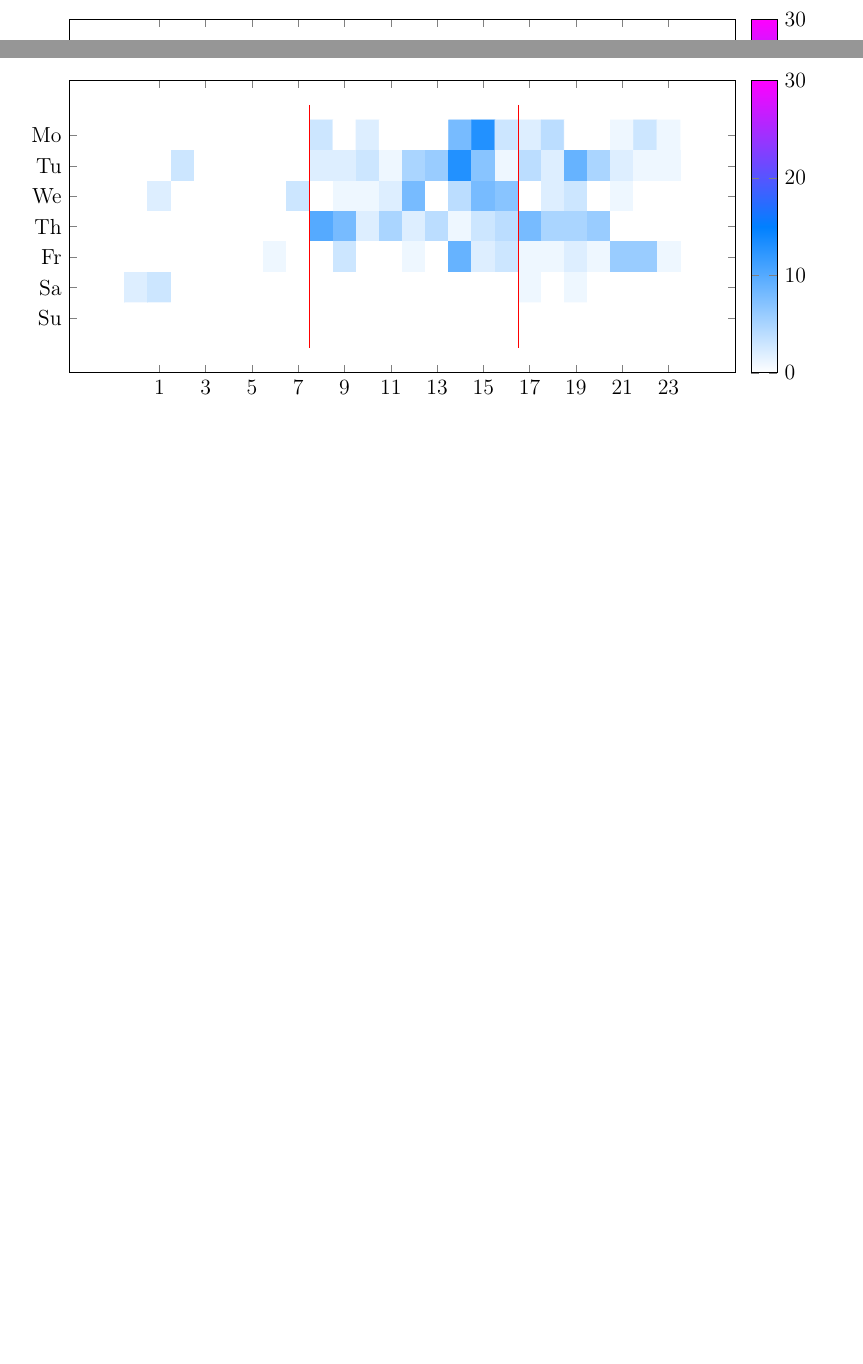
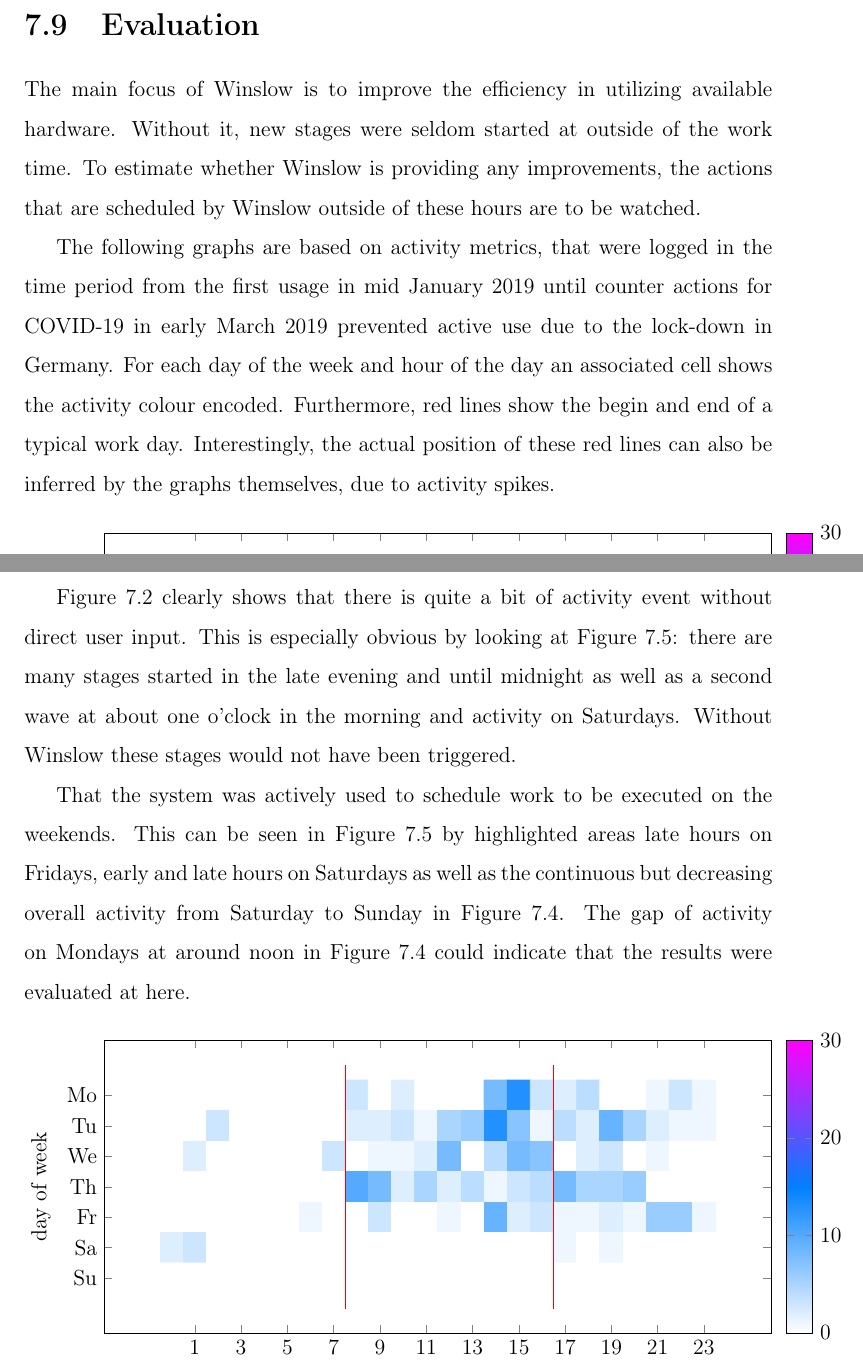
Before and after one commit to kellerkindt/master-thesis, a LaTeX thesis (main.tex, which reads chapters/metrics.tex): two parts of pages 58 and 59 of 66 before the commit and two parts of pages 58 and 60 of 67 after it, joined at a grey line, cut at the place of the change, the shorter picture padded with empty space. Compiled offline with pdfLaTeX.

Commit message:
First evaulation blabla

```diff
--- a/chapters/metrics.tex
+++ b/chapters/metrics.tex
@@ -1,8 +1,13 @@
-\section{Metrics?}
+\section{Evaluation}
 
-idle times that would be without automatically executing tasks
+The main focus of Winslow is to improve the efficiency in utilizing available hardware.
+Without it, new stages were seldom started at outside of the work time.
+To estimate whether Winslow is providing any improvements, the actions that are scheduled by Winslow outside of these hours are to be watched.
 
-maybe with error scenario: being able to dynamically execute a stage of another project instead of stalling
+The following graphs are based on activity metrics, that were logged in the time period from the first usage in mid January 2019 until counter actions for COVID-19 in early March 2019 prevented active use due to the lock-down in Germany.
+For each day of the week and hour of the day an associated cell shows the activity colour encoded.
+Furthermore, red lines show the begin and end of a typical work day.
+Interestingly, the actual position of these red lines can also be inferred by the graphs themselves, due to activity spikes.
 
 
 \begin{figure}[H]
@@ -80,7 +98,16 @@ maybe with error scenario: being able to dynamically execute a stage of another
 		\end{axis}
 	\end{tikzpicture}
 	\caption{Actively running stages at a given day of the week and time of day which were started automatically}
+	\label{metrics:auto_running}
 \end{figure}
+
+\autoref{metric:all_running} clearly shows that there is quite a bit of activity event without direct user input.
+This is especially obvious by looking at \autoref{metrics:auto_started}: there are many stages started in the late evening and until midnight as well as a second wave at about one o'clock in the morning and activity on Saturdays.
+Without Winslow these stages would not have been triggered.
+
+That the system was actively used to schedule work to be executed on the weekends.
+This can be seen in \autoref{metrics:auto_started} by highlighted areas late hours on Fridays, early and late hours on Saturdays as well as the continuous but decreasing overall activity from Saturday to Sunday in \autoref{metrics:auto_running}.
+The gap of activity on Mondays at around noon in \autoref{metrics:auto_running} could indicate that the results were evaluated at here.
 
 \begin{figure}[H]
 	\centering
@@ -91,6 +118,8 @@ maybe with error scenario: being able to dynamically execute a stage of another
 			view={0}{90},
 			xtick={1,3,5,7,9,11,13,15,17,19,21,23},
 			ytick={1,2,3,4,5,6,7},yticklabels={Mo,Tu,We,Th,Fr,Sa,Su},
+			ylabel={day of week},
+			xlabel={hour of day},
 			point meta max=0,
 			point meta max=30,
 			point meta=explicit,
```
Also changed, not shown: chapters/architecture.tex (+9 -0 lines), chapters/conclusion.tex (+2 -1 lines), main.pdf, chapters/metrics.tex (31 more changed lines).
